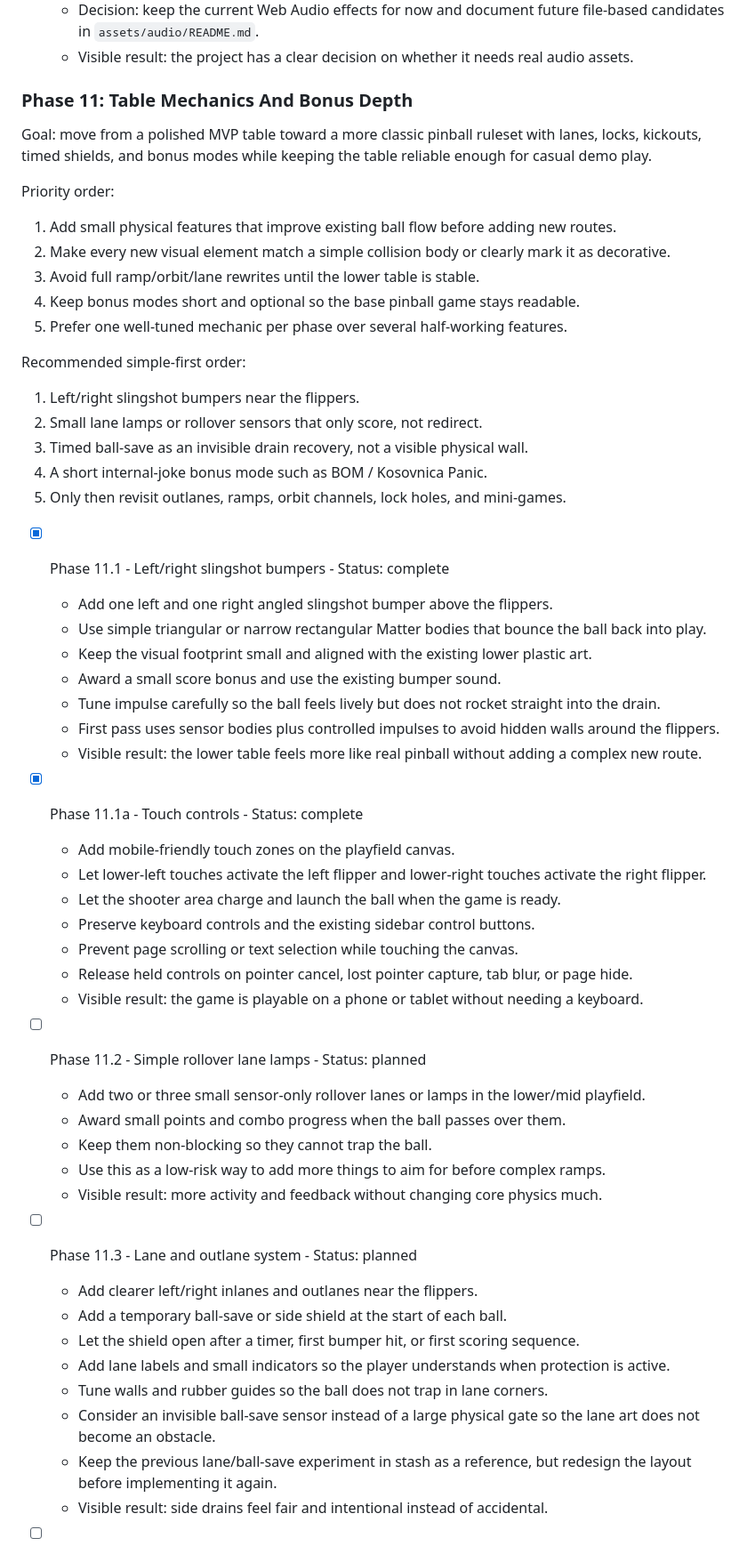
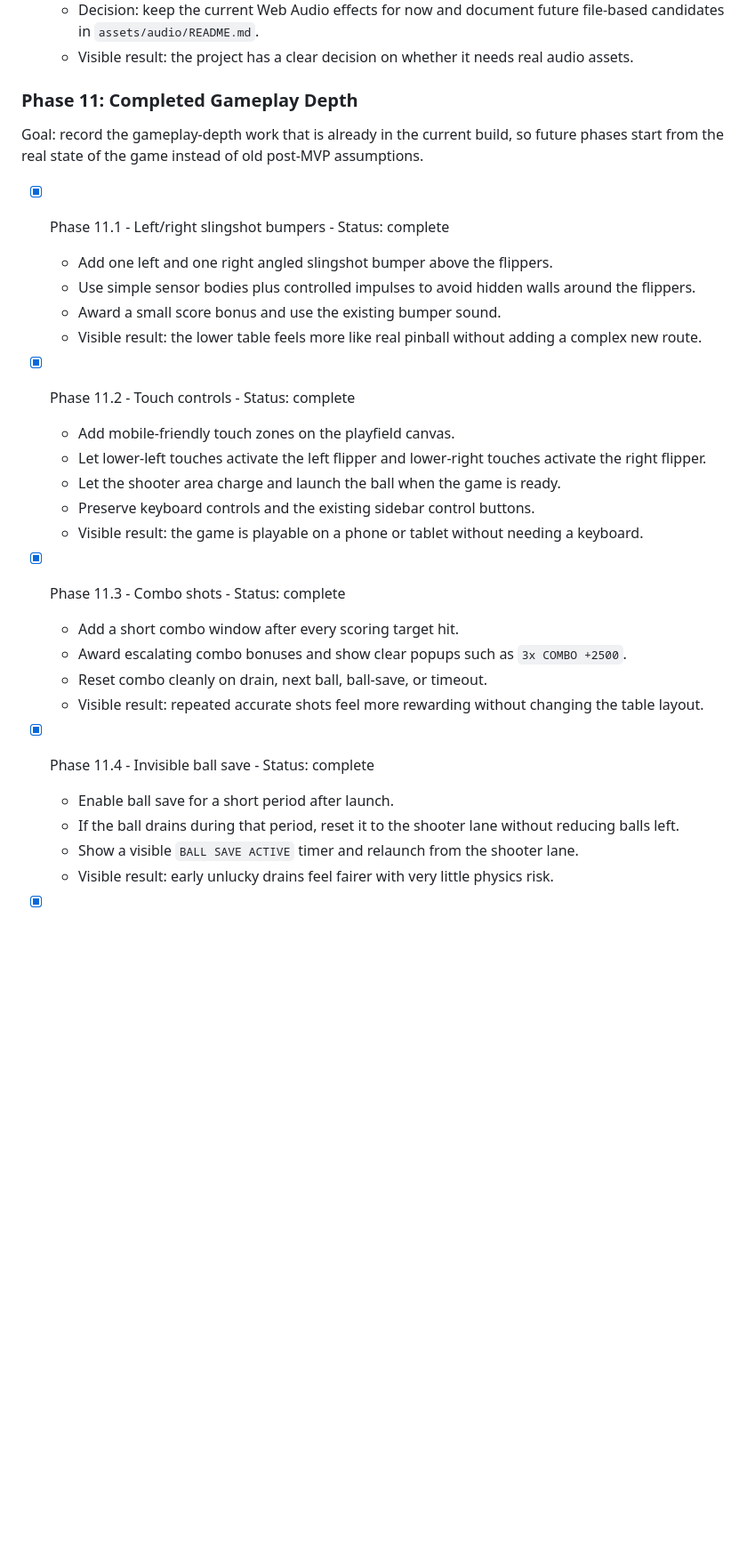
Before and after one commit to madli007/impol-pinball, a Markdown page: docs/implementation_plan.md, the part around one of its changes. Shown at 89% size. Rendered like a GitHub page; blank space fills up the shorter version.

```diff
--- a/docs/implementation_plan.md
+++ b/docs/implementation_plan.md
@@ -674,58 +674,32 @@ Priority order:
   - Decision: keep the current Web Audio effects for now and document future file-based candidates in `assets/audio/README.md`.
   - Visible result: the project has a clear decision on whether it needs real audio assets.
 
-### Phase 11: Table Mechanics And Bonus Depth
+### Phase 11: Completed Gameplay Depth
 
-Goal: move from a polished MVP table toward a more classic pinball ruleset with lanes, locks, kickouts, timed shields, and bonus modes while keeping the table reliable enough for casual demo play.
-
-Priority order:
-
-1. Add small physical features that improve existing ball flow before adding new routes.
-2. Make every new visual element match a simple collision body or clearly mark it as decorative.
-3. Avoid full ramp/orbit/lane rewrites until the lower table is stable.
-4. Keep bonus modes short and optional so the base pinball game stays readable.
-5. Prefer one well-tuned mechanic per phase over several half-working features.
-
-Recommended simple-first order:
-
-1. Left/right slingshot bumpers near the flippers.
-2. Small lane lamps or rollover sensors that only score, not redirect.
-3. Timed ball-save as an invisible drain recovery, not a visible physical wall.
-4. A short internal-joke bonus mode such as BOM / Kosovnica Panic.
-5. Only then revisit outlanes, ramps, orbit channels, lock holes, and mini-games.
+Goal: record the gameplay-depth work that is already in the current build, so future phases start from the real state of the game instead of old post-MVP assumptions.
 
 - [x] Phase 11.1 - Left/right slingshot bumpers - Status: complete
   - Add one left and one right angled slingshot bumper above the flippers.
-  - Use simple triangular or narrow rectangular Matter bodies that bounce the ball back into play.
-  - Keep the visual footprint small and aligned with the existing lower plastic art.
+  - Use simple sensor bodies plus controlled impulses to avoid hidden walls around the flippers.
   - Award a small score bonus and use the existing bumper sound.
-  - Tune impulse carefully so the ball feels lively but does not rocket straight into the drain.
-  - First pass uses sensor bodies plus controlled impulses to avoid hidden walls around the flippers.
   - Visible result: the lower table feels more like real pinball without adding a complex new route.
 
-- [x] Phase 11.1a - Touch controls - Status: complete
+- [x] Phase 11.2 - Touch controls - Status: complete
   - Add mobile-friendly touch zones on the playfield canvas.
   - Let lower-left touches activate the left flipper and lower-right touches activate the right flipper.
   - Let the shooter area charge and launch the ball when the game is ready.
   - Preserve keyboard controls and the existing sidebar control buttons.
-  - Prevent page scrolling or text selection while touching the canvas.
-  - Release held controls on pointer cancel, lost pointer capture, tab blur, or page hide.
   - Visible result: the game is playable on a phone or tablet without needing a keyboard.
 
-- [ ] Phase 11.2 - Simple rollover lane lamps - Status: planned
-  - Add two or three small sensor-only rollover lanes or lamps in the lower/mid playfield.
-  - Award small points and combo progress when the ball passes over them.
-  - Keep them non-blocking so they cannot trap the ball.
-  - Use this as a low-risk way to add more things to aim for before complex ramps.
-  - Visible result: more activity and feedback without changing core physics much.
+- [x] Phase 11.3 - Combo shots - Status: complete
+  - Add a short combo window after every scoring target hit.
+  - Award escalating combo bonuses and show clear popups such as `3x COMBO +2500`.
+  - Reset combo cleanly on drain, next ball, ball-save, or timeout.
+  - Visible result: repeated accurate shots feel more rewarding without changing the table layout.
 
-- [ ] Phase 11.3 - Lane and outlane system - Status: planned
-  - Add clearer left/right inlanes and outlanes near the flippers.
-  - Add a temporary ball-save or side shield at the start of each ball.
-  - Let the shield open after a timer, first bumper hit, or first scoring sequence.
-  - Add lane labels and small indicators so the player understands when protection is active.
-  - Tune walls and rubber guides so the ball does not trap in lane corners.
-  - Consider an invisible ball-save sensor instead of a large physical gate so the lane art does not become an obstacle.
-  - Keep the previous lane/ball-save experiment in stash as a reference, but redesign the layout before implementing it again.
-  - Visible result: side drains feel fair and intentional instead of accidental.
+- [x] Phase 11.4 - Invisible ball save - Status: complete
+  - Enable ball save for a short period after launch.
+  - If the ball drains during that period, reset it to the shooter lane without reducing balls left.
+  - Show a visible `BALL SAVE ACTIVE` timer and relaunch from the shooter lane.
+  - Visible result: early unlucky drains feel fairer with very little physics risk.
 
```
Also changed, not shown: other parts of docs/implementation_plan.md (+116 -159 lines).
